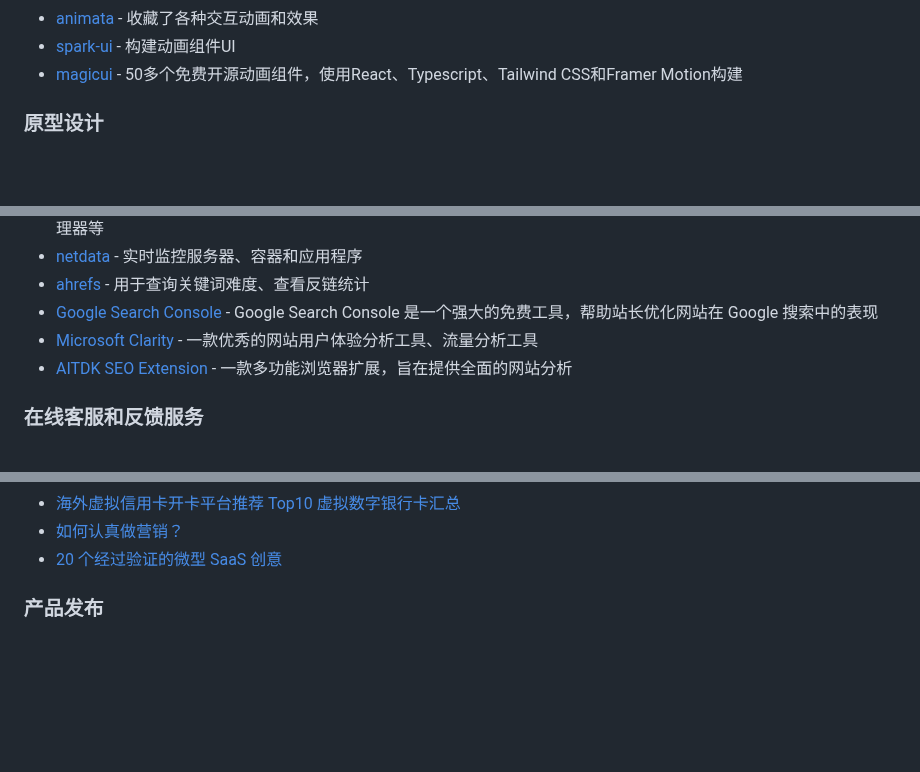
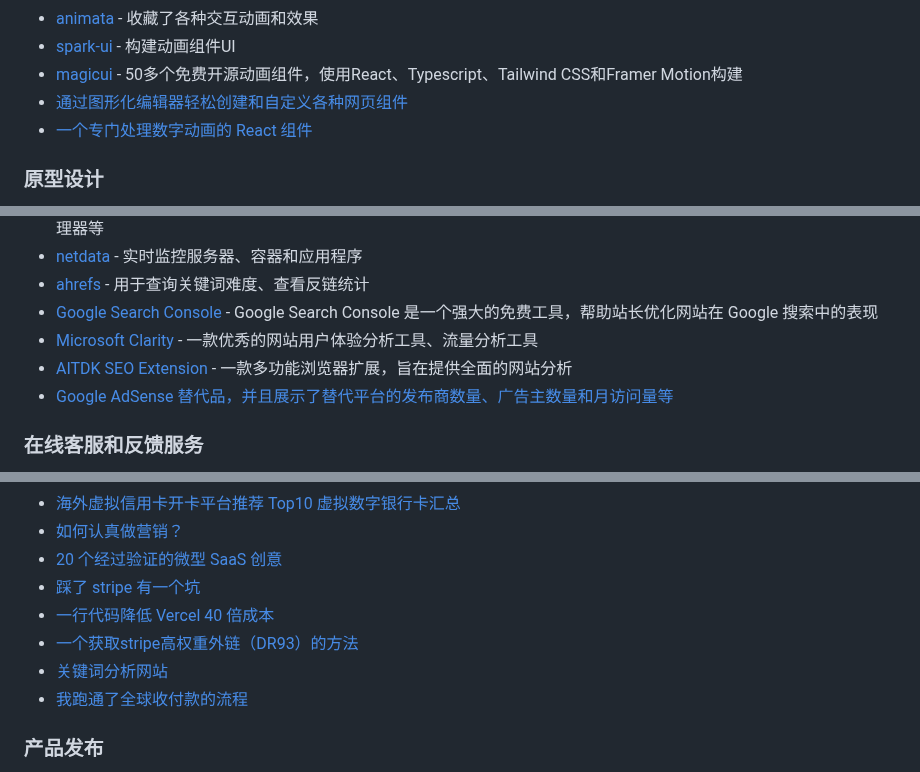
Before and after one commit to yaolifeng0629/Awesome-independent-tools, a Markdown page: README.md, 3 parts joined by grey strips. Drawn GitHub-style; blank space fills up the shorter version.

Commit message:
feat: add tools

```diff
--- a/README.md
+++ b/README.md
@@ -162,6 +162,8 @@
 -   [animata](https://animata.design/) - 收藏了各种交互动画和效果
 -   [spark-ui](https://spark-ui.dev/) - 构建动画组件UI
 -   [magicui](https://magicui.design/) - 50多个免费开源动画组件，使用React、Typescript、Tailwind CSS和Framer Motion构建
+-   [通过图形化编辑器轻松创建和自定义各种网页组件](https://tailwind-generator.com/)
+-   [一个专门处理数字动画的 React 组件](https://github.com/barvian/number-flow)
 
 ### 原型设计
 
@@ -222,6 +224,7 @@
 -   [Google Search Console](https://search.google.com/search-console/about) - Google Search Console 是一个强大的免费工具，帮助站长优化网站在 Google 搜索中的表现
 -   [Microsoft Clarity](https://clarity.microsoft.com/) - 一款优秀的网站用户体验分析工具、流量分析工具
 -   [AITDK SEO Extension](https://aitdk.com/zh/extension) - 一款多功能浏览器扩展，旨在提供全面的网站分析
+-   [Google AdSense 替代品，并且展示了替代平台的发布商数量、广告主数量和月访问量等](https://googleadsensealternatives.com/)
 
 ### 在线客服和反馈服务
 
@@ -360,6 +363,11 @@
 -   [海外虚拟信用卡开卡平台推荐 Top10 虚拟数字银行卡汇总](https://topstip.com/best-virtual-credit-card/)
 -   [如何认真做营销？](https://x.com/desmondhth/status/1824450807162700262)
 -   [20 个经过验证的微型 SaaS 创意](https://x.com/chuhaiqu/status/1839114602849906815)
+-   [踩了 stripe 有一个坑](https://m.okjike.com/originalPosts/67172b0d32f03efa77c74ccb)
+-   [一行代码降低 Vercel 40 倍成本](https://www.memfree.me/zh/blog/reduce-vercel-costs)
+-   [一个获取stripe高权重外链（DR93）的方法](https://m.okjike.com/originalPosts/66df00babe1b0f6ab7a4f8d7)
+-   [关键词分析网站](https://ahrefs.com/zh/keywords-explorer)
+-   [我跑通了全球收付款的流程](https://mp.weixin.qq.com/s/y_XRFa8pzkgV-GqttSotqw)
 
 ### 产品发布
 
```
